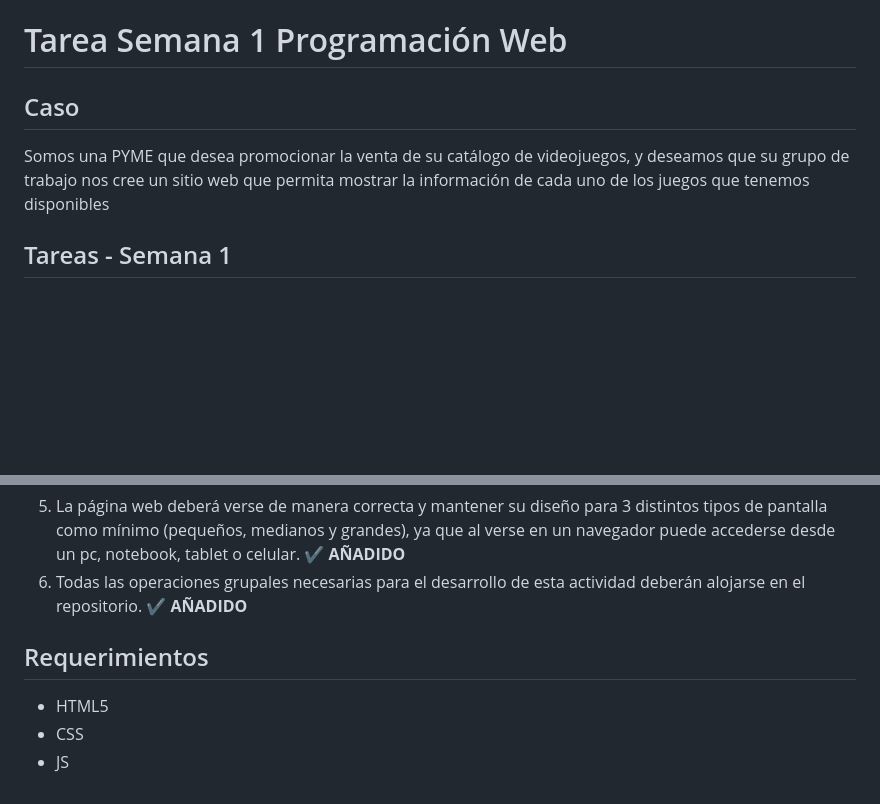
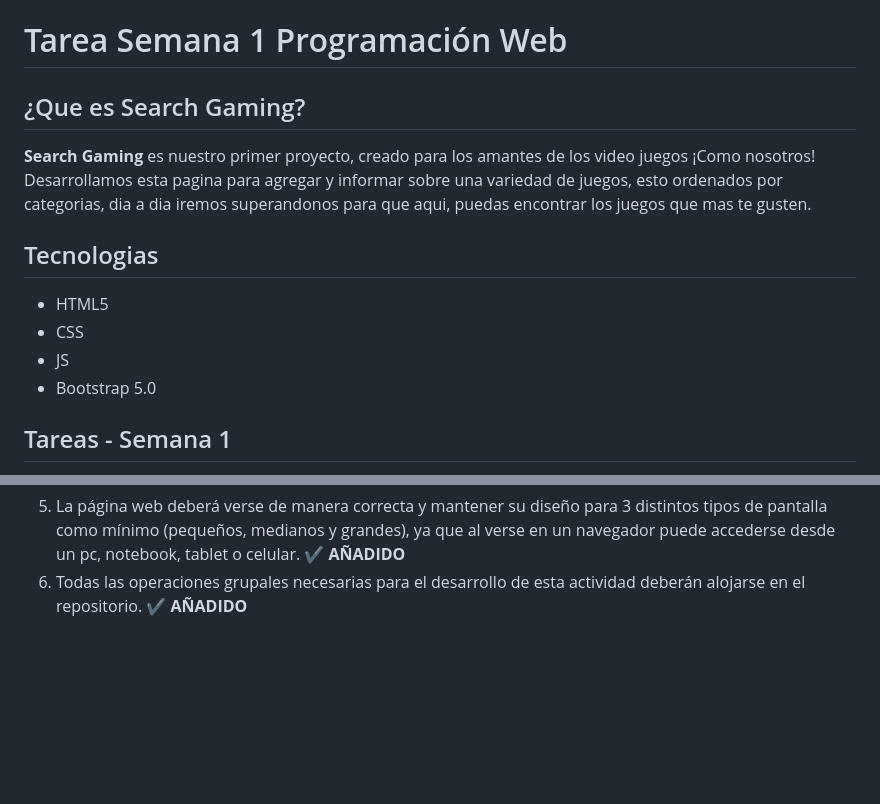
Before and after one commit to benxh7/SearchGaming-Website, a Markdown page: README.md, 2 parts joined by grey strips. GitHub-like rendering; blank space fills up the shorter version.

Commit message:
Actualizando el README.md

```diff
--- a/README.md
+++ b/README.md
@@ -1,9 +1,16 @@
 # Tarea Semana 1 Programación Web
 
-## Caso
-Somos una PYME que desea promocionar la venta de su catálogo de videojuegos,
-y deseamos que su grupo de trabajo nos cree un sitio web que permita
-mostrar la información de cada uno de los juegos que tenemos disponibles
+## ¿Que es Search Gaming?
+**Search Gaming** es nuestro primer proyecto, creado para los amantes de los video juegos ¡Como nosotros!
+Desarrollamos esta pagina para agregar y informar sobre una variedad de juegos, esto ordenados por categorias,
+dia a dia iremos superandonos para que aqui, puedas encontrar los juegos que mas te gusten.
+
+## Tecnologias
+
+- HTML5
+- CSS
+- JS
+- Bootstrap 5.0
 
 ## Tareas - Semana 1
 1. **Pagina de Principal:** Pagina en donde los usuarios accederan para luego proceder a buscar juegos. ✔️ **AÑADIDO**
@@ -33,9 +40,3 @@ mostrar la información de cada uno de los juegos que tenemos disponibles
  - Deberán aparecer dos botones, uno para enviar el formulario y otro para limpiar el formulario. ✔️
 5. La página web deberá verse de manera correcta y mantener su diseño para 3 distintos tipos de pantalla como mínimo (pequeños, medianos y grandes), ya que al verse en un navegador puede accederse desde un pc, notebook, tablet o celular. ✔️ **AÑADIDO**
 6. Todas las operaciones grupales necesarias para el desarrollo de esta actividad deberán alojarse en el repositorio. ✔️ **AÑADIDO**
-
-## Requerimientos
-
-- HTML5
-- CSS
-- JS
```
